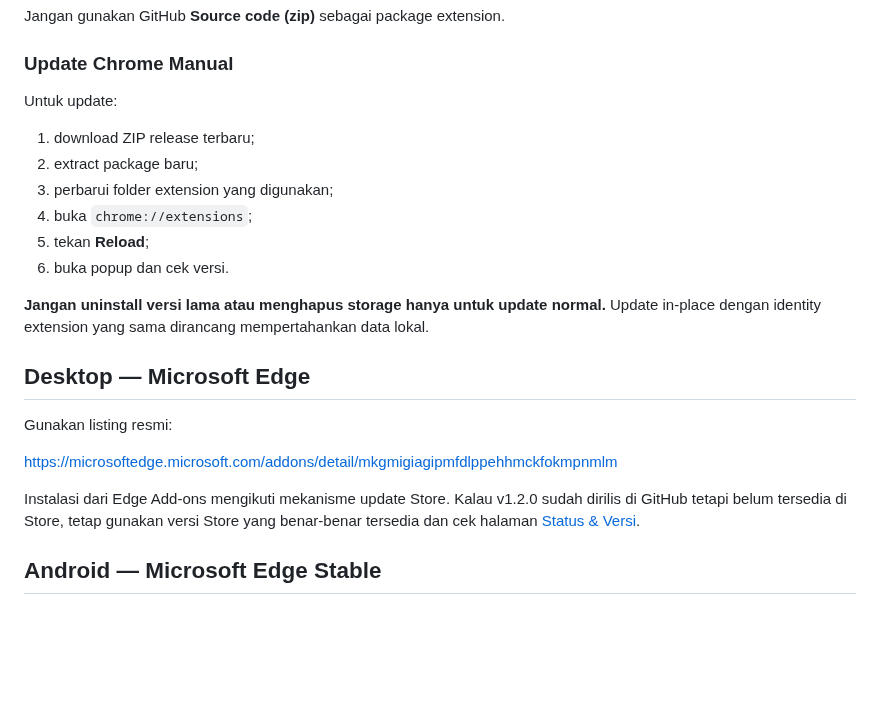
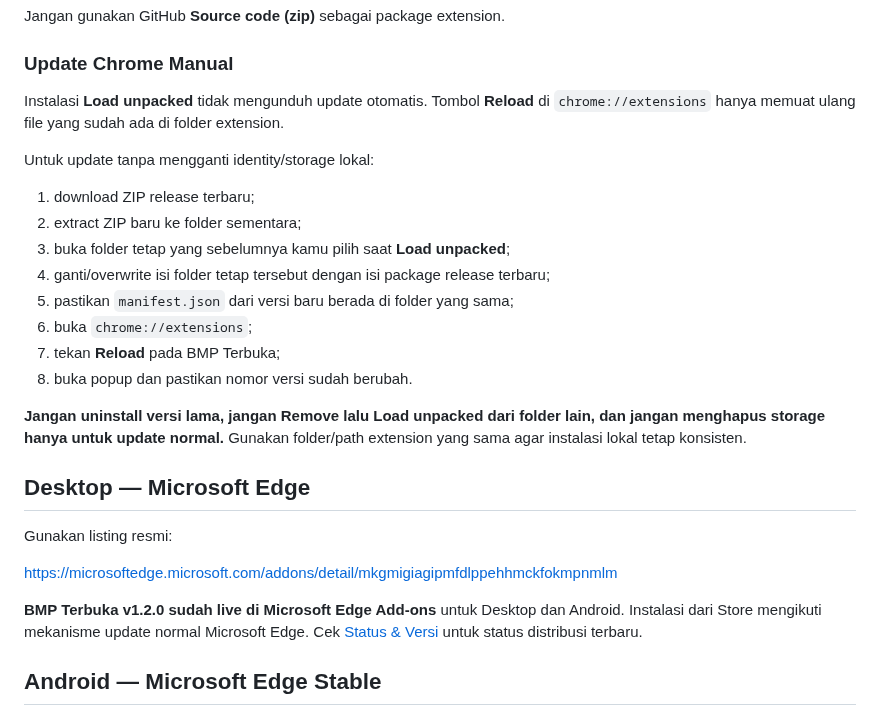
Before and after one commit to mentaliss/bukabmp, a Markdown page: content/id/install.md, the part around the change. Drawn GitHub-style; blank space fills up the shorter version.

Commit message:
docs: clarify Chrome manual update and Edge v1.2 live

```diff
--- a/content/id/install.md
+++ b/content/id/install.md
@@ -26,16 +26,20 @@ Jangan gunakan GitHub **Source code (zip)** sebagai package extension.
 
 ### Update Chrome Manual
 
-Untuk update:
+Instalasi **Load unpacked** tidak mengunduh update otomatis. Tombol **Reload** di `chrome://extensions` hanya memuat ulang file yang sudah ada di folder extension.
+
+Untuk update tanpa mengganti identity/storage lokal:
 
 1. download ZIP release terbaru;
-2. extract package baru;
-3. perbarui folder extension yang digunakan;
-4. buka `chrome://extensions`;
-5. tekan **Reload**;
-6. buka popup dan cek versi.
+2. extract ZIP baru ke folder sementara;
+3. buka folder tetap yang sebelumnya kamu pilih saat **Load unpacked**;
+4. ganti/overwrite isi folder tetap tersebut dengan isi package release terbaru;
+5. pastikan `manifest.json` dari versi baru berada di folder yang sama;
+6. buka `chrome://extensions`;
+7. tekan **Reload** pada BMP Terbuka;
+8. buka popup dan pastikan nomor versi sudah berubah.
 
-**Jangan uninstall versi lama atau menghapus storage hanya untuk update normal.** Update in-place dengan identity extension yang sama dirancang mempertahankan data lokal.
+**Jangan uninstall versi lama, jangan Remove lalu Load unpacked dari folder lain, dan jangan menghapus storage hanya untuk update normal.** Gunakan folder/path extension yang sama agar instalasi lokal tetap konsisten.
 
 ## Desktop — Microsoft Edge
 
@@ -43,7 +47,7 @@ Gunakan listing resmi:
 
 https://microsoftedge.microsoft.com/addons/detail/mkgmigiagipmfdlppehhmckfokmpnmlm
 
-Instalasi dari Edge Add-ons mengikuti mekanisme update Store. Kalau v1.2.0 sudah dirilis di GitHub tetapi belum tersedia di Store, tetap gunakan versi Store yang benar-benar tersedia dan cek halaman [Status & Versi](../status).
+**BMP Terbuka v1.2.0 sudah live di Microsoft Edge Add-ons** untuk Desktop dan Android. Instalasi dari Store mengikuti mekanisme update normal Microsoft Edge. Cek [Status & Versi](../status) untuk status distribusi terbaru.
 
 ## Android — Microsoft Edge Stable
 
```
